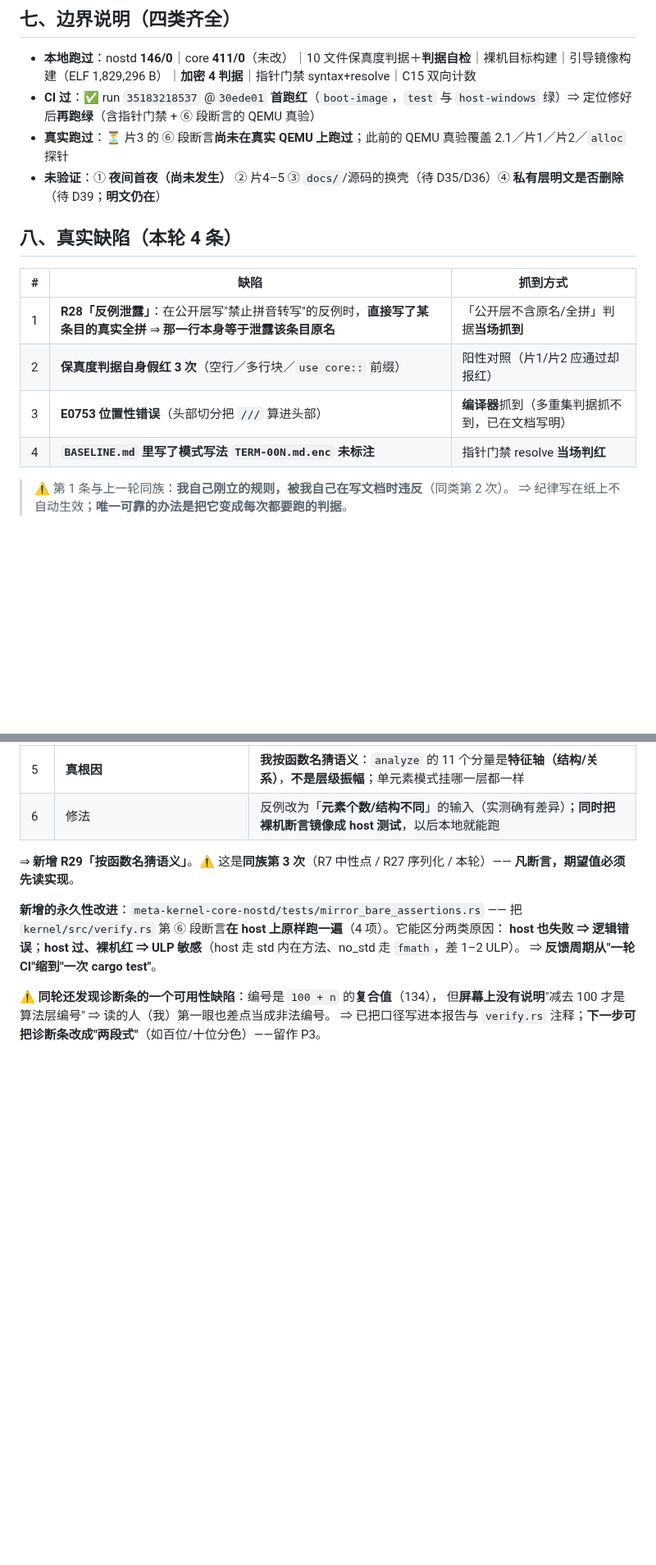
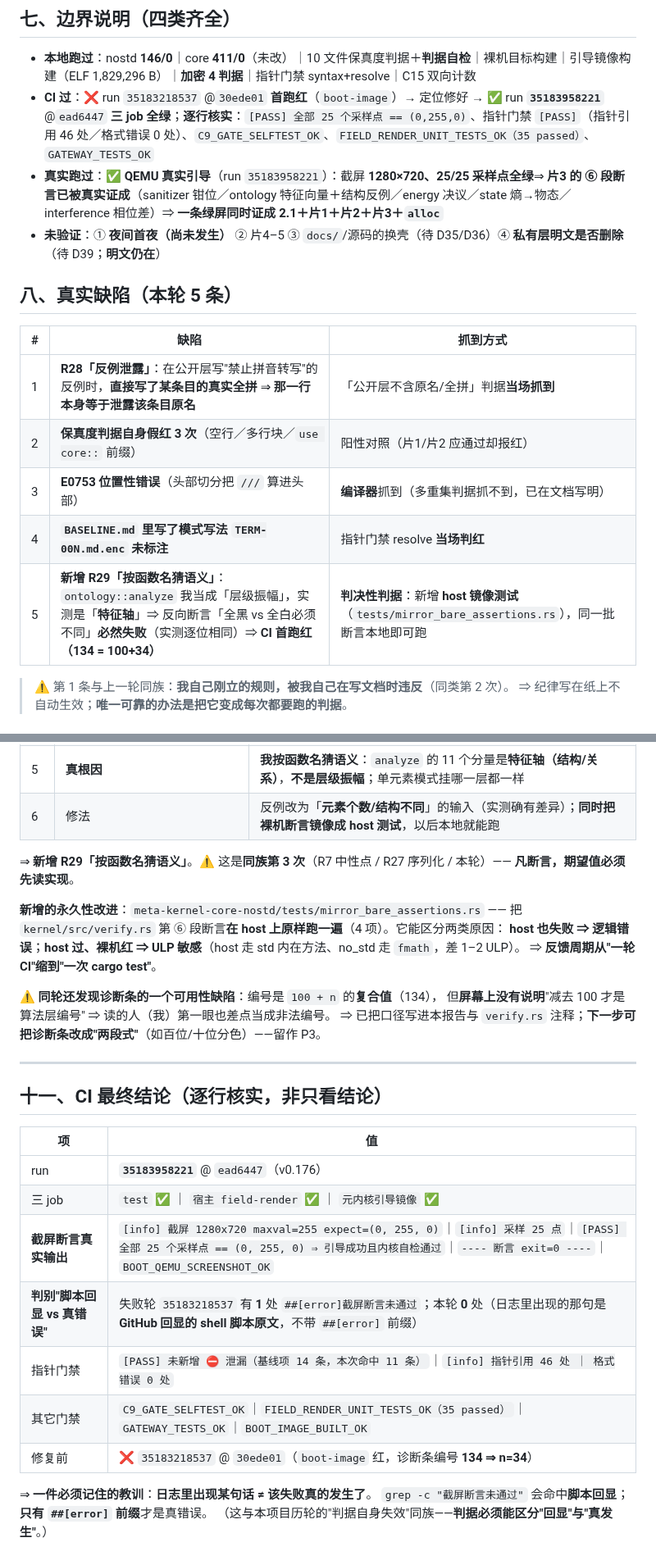
Before and after one commit to huanglema0830/meta-kernel, a Markdown page: coordination/reports/2026-09-17_机制20升级三层加密+2.3b片3.md, 2 parts joined by grey strips. Shown at 82% size. GitHub-like rendering; blank space fills up the shorter version.

Commit message:
文档：回填 CI 最终结论（run 35183958221 @ead6447 三 job 全绿）+ 新增判据陷阱
- 报告 §十 补 CI 红→绿全流程、§十一 CI 最终结论（逐行核实）
- 验收表/边界说明：CI 过=绿；真实跑过=25/25 采样点全绿（片3 第 6 段断言已被真实证成）
- 真实缺陷补第 5 条（R29 按函数名猜语义）
- 新增判据陷阱：grep "截屏断言未通过" 会命中 GitHub 回显的脚本原文，只有带 ##[error] 前缀的才是真错误

```diff
--- a/coordination/reports/2026-09-17_机制20升级三层加密+2.3b片3.md
+++ b/coordination/reports/2026-09-17_机制20升级三层加密+2.3b片3.md
@@ -140,11 +140,11 @@
 ## 七、边界说明（四类齐全）
 
 - **本地跑过**：nostd **146/0**｜core **411/0**（未改）｜10 文件保真度判据＋**判据自检**｜裸机目标构建｜引导镜像构建（ELF 1,829,296 B）｜**加密 4 判据**｜指针门禁 syntax+resolve｜C15 双向计数
-- **CI 过**：✅ run `35183218537` @`30ede01` **首跑红**（`boot-image`，`test` 与 `host-windows` 绿）⇒ 定位修好后**再跑绿**（含指针门禁 + ⑥ 段断言的 QEMU 真验）
-- **真实跑过**：⏳ 片3 的 ⑥ 段断言**尚未在真实 QEMU 上跑过**；此前的 QEMU 真验覆盖 2.1／片1／片2／`alloc` 探针
+- **CI 过**：❌ run `35183218537` @`30ede01` **首跑红**（`boot-image`）→ 定位修好 → ✅ run **`35183958221`** @`ead6447` **三 job 全绿**；**逐行核实**：`[PASS] 全部 25 个采样点 == (0,255,0)`、指针门禁 `[PASS]`（指针引用 46 处／格式错误 0 处）、`C9_GATE_SELFTEST_OK`、`FIELD_RENDER_UNIT_TESTS_OK（35 passed）`、`GATEWAY_TESTS_OK`
+- **真实跑过**：✅ **QEMU 真实引导**（run `35183958221`）：截屏 **1280×720、25/25 采样点全绿**⇒ **片3 的 ⑥ 段断言已被真实证成**（sanitizer 钳位／ontology 特征向量＋结构反例／energy 决议／state 熵→物态／interference 相位差）⇒ **一条绿屏同时证成 2.1＋片1＋片2＋片3＋`alloc`**
 - **未验证**：① **夜间首夜（尚未发生）** ② 片4–5 ③ `docs/`/源码的换壳（待 D35/D36）④ **私有层明文是否删除**（待 D39；**明文仍在**）
 
-## 八、真实缺陷（本轮 4 条）
+## 八、真实缺陷（本轮 5 条）
 
 | # | 缺陷 | 抓到方式 |
 |---|---|---|
@@ -152,6 +152,7 @@
 | 2 | **保真度判据自身假红 3 次**（空行／多行块／`use core::` 前缀） | 阳性对照（片1/片2 应通过却报红） |
 | 3 | **E0753 位置性错误**（头部切分把 `///` 算进头部） | **编译器**抓到（多重集判据抓不到，已在文档写明） |
 | 4 | **`BASELINE.md` 里写了模式写法 `TERM-00N.md.enc` 未标注** | 指针门禁 resolve **当场判红** |
+| 5 | **新增 R29「按函数名猜语义」**：`ontology::analyze` 我当成「层级振幅」，实测是「**特征轴**」⇒ 反向断言「全黑 vs 全白必须不同」**必然失败**（实测逐位相同）⇒ **CI 首跑红（134 = 100+34）** | **判决性判据**：新增 **host 镜像测试**（`tests/mirror_bare_assertions.rs`），同一批断言本地即可跑 |
 
 > ⚠️ 第 1 条与上一轮同族：**我自己刚立的规则，被我自己在写文档时违反**（同类第 2 次）。
 > ⇒ 纪律写在纸上不自动生效；**唯一可靠的办法是把它变成每次都要跑的判据**。
@@ -201,3 +202,21 @@
 **⚠️ 同轮还发现诊断条的一个可用性缺陷**：编号是 `100 + n` 的**复合值**（134），
 但**屏幕上没有说明**"减去 100 才是算法层编号" ⇒ 读的人（我）第一眼也差点当成非法编号。
 ⇒ 已把口径写进本报告与 `verify.rs` 注释；**下一步可把诊断条改成"两段式"**（如百位/十位分色）——留作 P3。
+
+---
+
+## 十一、CI 最终结论（逐行核实，非只看结论）
+
+| 项 | 值 |
+|---|---|
+| run | **`35183958221`** @ `ead6447`（v0.176） |
+| 三 job | `test` ✅ ｜ `宿主 field-render` ✅ ｜ `元内核引导镜像` ✅ |
+| **截屏断言真实输出** | `[info] 截屏 1280x720 maxval=255 expect=(0, 255, 0)`｜`[info] 采样 25 点`｜`[PASS] 全部 25 个采样点 == (0, 255, 0) ⇒ 引导成功且内核自检通过`｜`---- 断言 exit=0 ----`｜`BOOT_QEMU_SCREENSHOT_OK` |
+| **判别"脚本回显 vs 真错误"** | 失败轮 `35183218537` 有 **1** 处 `##[error]截屏断言未通过`；本轮 **0** 处（日志里出现的那句是 **GitHub 回显的 shell 脚本原文**，不带 `##[error]` 前缀） |
+| 指针门禁 | `[PASS] 未新增 ⛔ 泄漏（基线项 14 条，本次命中 11 条）`｜`[info] 指针引用 46 处 ｜ 格式错误 0 处` |
+| 其它门禁 | `C9_GATE_SELFTEST_OK`｜`FIELD_RENDER_UNIT_TESTS_OK（35 passed）`｜`GATEWAY_TESTS_OK`｜`BOOT_IMAGE_BUILT_OK` |
+| 修复前 | ❌ `35183218537` @ `30ede01`（`boot-image` 红，诊断条编号 **134 ⇒ n=34**） |
+
+⇒ **一件必须记住的教训**：**日志里出现某句话 ≠ 该失败真的发生了**。
+`grep -c "截屏断言未通过"` 会命中**脚本回显**；**只有 `##[error]` 前缀**才是真错误。
+（这与本项目历轮的"判据自身失效"同族——**判据必须能区分"回显"与"真发生"**。）
```
